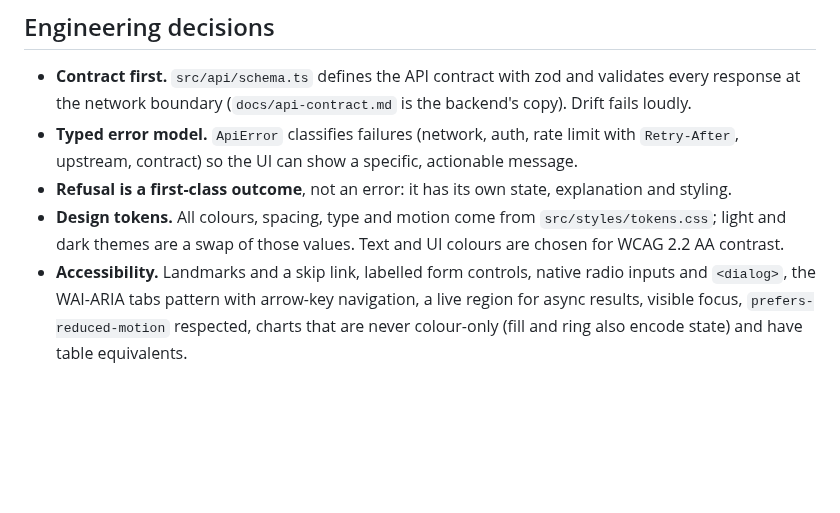
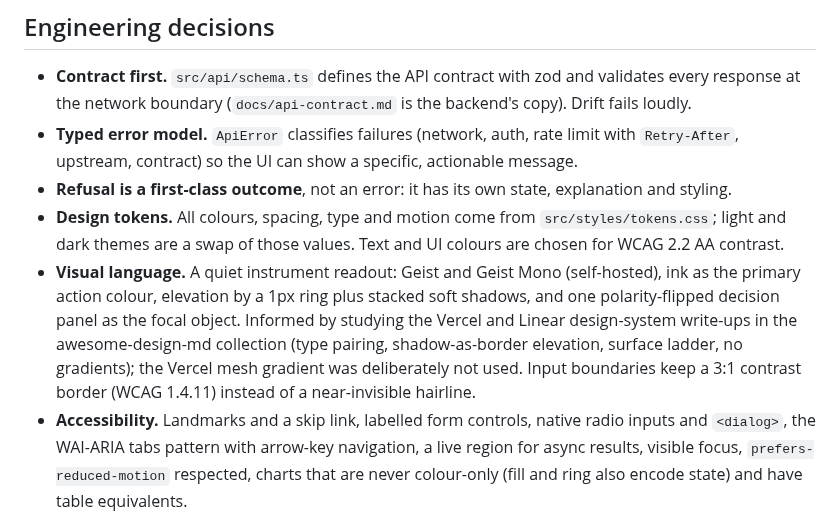
Before and after one commit to Nischalgouda/rag-with-azure-openai, a Markdown page: frontend/README.md, the part around the change. Rendered like a GitHub page; blank space fills up the shorter version.

```diff
--- a/frontend/README.md
+++ b/frontend/README.md
@@ -32,6 +32,11 @@ npm run build       # production build (~110 KB gzipped JS)
 - **Refusal is a first-class outcome**, not an error: it has its own state, explanation and styling.
 - **Design tokens.** All colours, spacing, type and motion come from `src/styles/tokens.css`; light and
   dark themes are a swap of those values. Text and UI colours are chosen for WCAG 2.2 AA contrast.
+- **Visual language.** A quiet instrument readout: Geist and Geist Mono (self-hosted), ink as the primary action
+  colour, elevation by a 1px ring plus stacked soft shadows, and one polarity-flipped decision panel as the focal
+  object. Informed by studying the Vercel and Linear design-system write-ups in the awesome-design-md collection
+  (type pairing, shadow-as-border elevation, surface ladder, no gradients); the Vercel mesh gradient was
+  deliberately not used. Input boundaries keep a 3:1 contrast border (WCAG 1.4.11) instead of a near-invisible hairline.
 - **Accessibility.** Landmarks and a skip link, labelled form controls, native radio inputs and `<dialog>`,
   the WAI-ARIA tabs pattern with arrow-key navigation, a live region for async results, visible focus,
   `prefers-reduced-motion` respected, charts that are never colour-only (fill and ring also encode state)
```
Also changed, not shown: docs/screenshot-answered.png, 11 other files.
